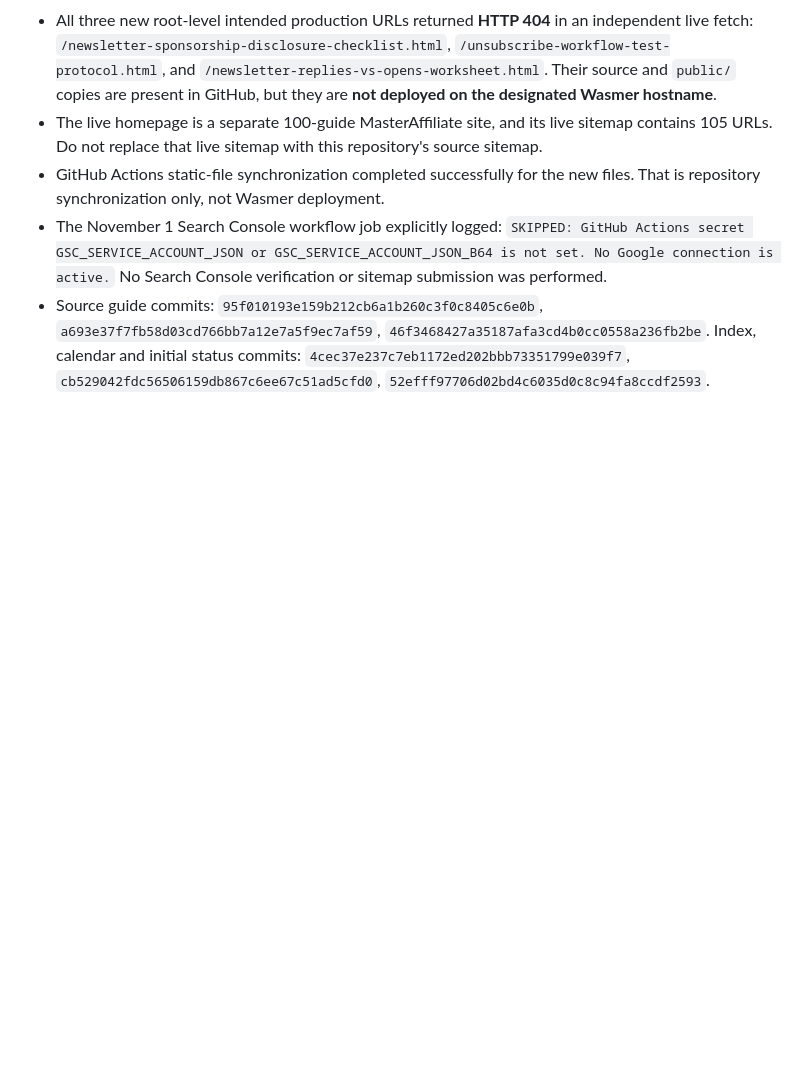
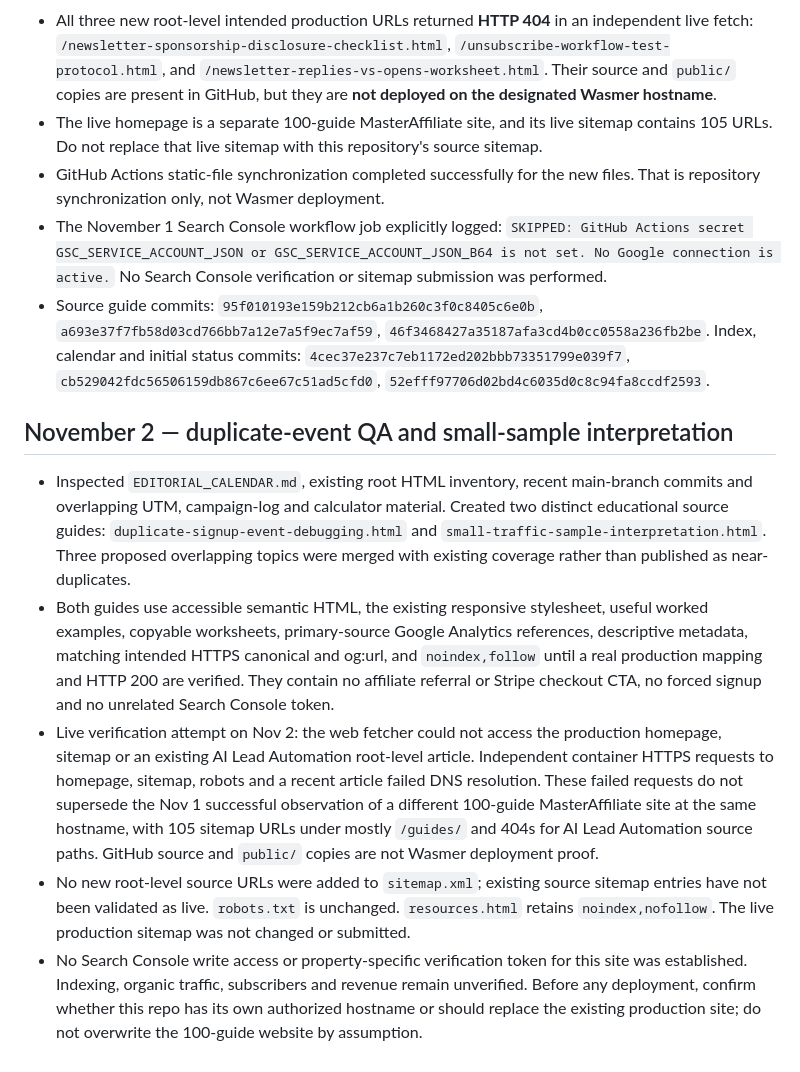
Before and after one commit to AiAutomationtactics/AILeadAutomation, a Markdown page: DEPLOYMENT_STATUS.md, the part around the change. Rendered like a GitHub page; blank space fills up the shorter version.

Commit message:
Document Nov 2 deployment gate and indexing limitations

```diff
--- a/DEPLOYMENT_STATUS.md
+++ b/DEPLOYMENT_STATUS.md
@@ -87,3 +87,10 @@ Source repository: AiAutomationtactics/AILeadAutomation (main). Designated canon
 - GitHub Actions static-file synchronization completed successfully for the new files. That is repository synchronization only, not Wasmer deployment.
 - The November 1 Search Console workflow job explicitly logged: `SKIPPED: GitHub Actions secret GSC_SERVICE_ACCOUNT_JSON or GSC_SERVICE_ACCOUNT_JSON_B64 is not set. No Google connection is active.` No Search Console verification or sitemap submission was performed.
 - Source guide commits: `95f010193e159b212cb6a1b260c3f0c8405c6e0b`, `a693e37f7fb58d03cd766bb7a12e7a5f9ec7af59`, `46f3468427a35187afa3cd4b0cc0558a236fb2be`. Index, calendar and initial status commits: `4cec37e237c7eb1172ed202bbb73351799e039f7`, `cb529042fdc56506159db867c6ee67c51ad5cfd0`, `52efff97706d02bd4c6035d0c8c94fa8ccdf2593`.
+
+## November 2 — duplicate-event QA and small-sample interpretation
+- Inspected `EDITORIAL_CALENDAR.md`, existing root HTML inventory, recent main-branch commits and overlapping UTM, campaign-log and calculator material. Created two distinct educational source guides: `duplicate-signup-event-debugging.html` and `small-traffic-sample-interpretation.html`. Three proposed overlapping topics were merged with existing coverage rather than published as near-duplicates.
+- Both guides use accessible semantic HTML, the existing responsive stylesheet, useful worked examples, copyable worksheets, primary-source Google Analytics references, descriptive metadata, matching intended HTTPS canonical and og:url, and `noindex,follow` until a real production mapping and HTTP 200 are verified. They contain no affiliate referral or Stripe checkout CTA, no forced signup and no unrelated Search Console token.
+- Live verification attempt on Nov 2: the web fetcher could not access the production homepage, sitemap or an existing AI Lead Automation root-level article. Independent container HTTPS requests to homepage, sitemap, robots and a recent article failed DNS resolution. These failed requests do not supersede the Nov 1 successful observation of a different 100-guide MasterAffiliate site at the same hostname, with 105 sitemap URLs under mostly `/guides/` and 404s for AI Lead Automation source paths. GitHub source and `public/` copies are not Wasmer deployment proof.
+- No new root-level source URLs were added to `sitemap.xml`; existing source sitemap entries have not been validated as live. `robots.txt` is unchanged. `resources.html` retains `noindex,nofollow`. The live production sitemap was not changed or submitted.
+- No Search Console write access or property-specific verification token for this site was established. Indexing, organic traffic, subscribers and revenue remain unverified. Before any deployment, confirm whether this repo has its own authorized hostname or should replace the existing production site; do not overwrite the 100-guide website by assumption.
```
